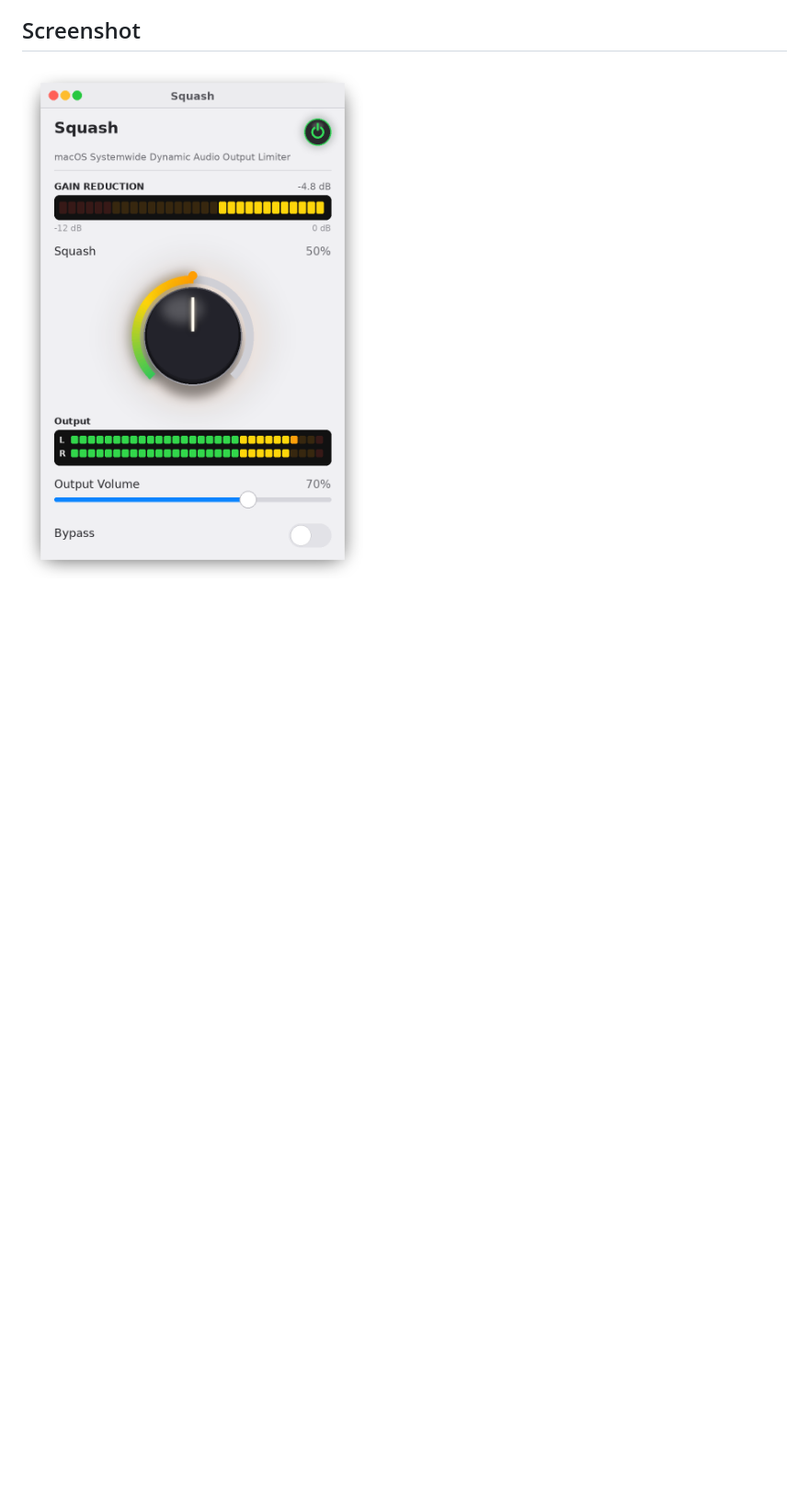
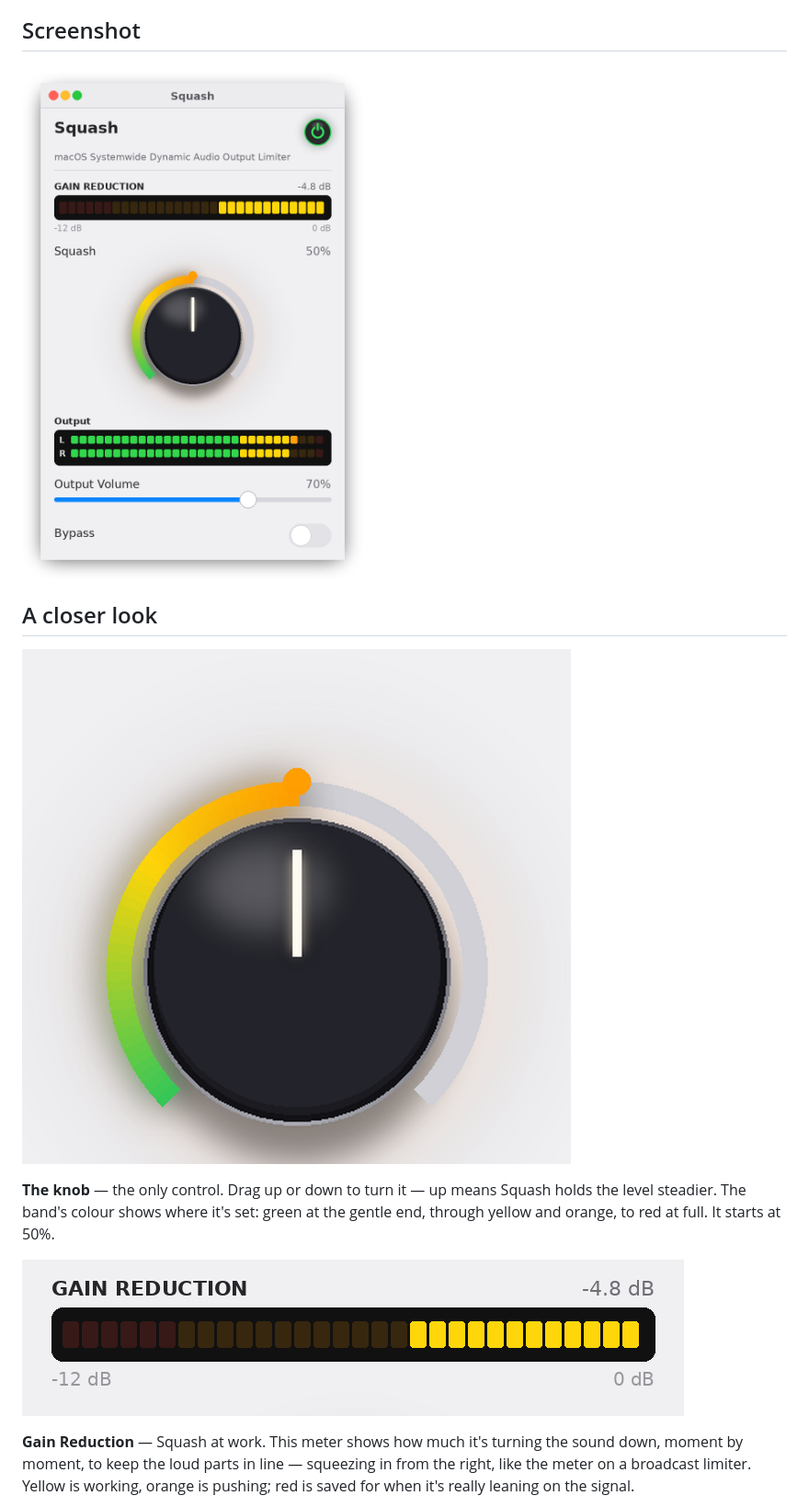
Before and after one commit to jgirgus/squash, a Markdown page: README.md, the part around one of its changes. Shown at 92% size. Rendered like a GitHub page; pictures changed too: detail-gr.png (added), detail-knob.png (added); blank space fills up the shorter version.

```diff
--- a/README.md
+++ b/README.md
@@ -24,3 +24,20 @@ Requires a Mac on **macOS 14.2 or later**. Runs on Apple Silicon and Intel.
 
 ![Squash at 50%](shot-radio.png)
 
+## A closer look
+
+![The Squash knob at 50%](detail-knob.png)
+
+**The knob** — the only control. Drag up or down to turn it — up means
+Squash holds the level steadier. The band's colour shows where it's
+set: green at the gentle end, through yellow and orange, to red at
+full. It starts at 50%.
+
+![The gain reduction meter showing -4.8 dB](detail-gr.png)
+
+**Gain Reduction** — Squash at work. This meter shows how much it's
+turning the sound down, moment by moment, to keep the loud parts in
+line — squeezing in from the right, like the meter on a broadcast
+limiter. Yellow is working, orange is pushing; red is saved for when
+it's really leaning on the signal.
+
```
Also changed, not shown: other parts of README.md (+19 -0 lines), detail-bypass.png (added), detail-output.png (added), detail-power.png (added), 1 other file.
